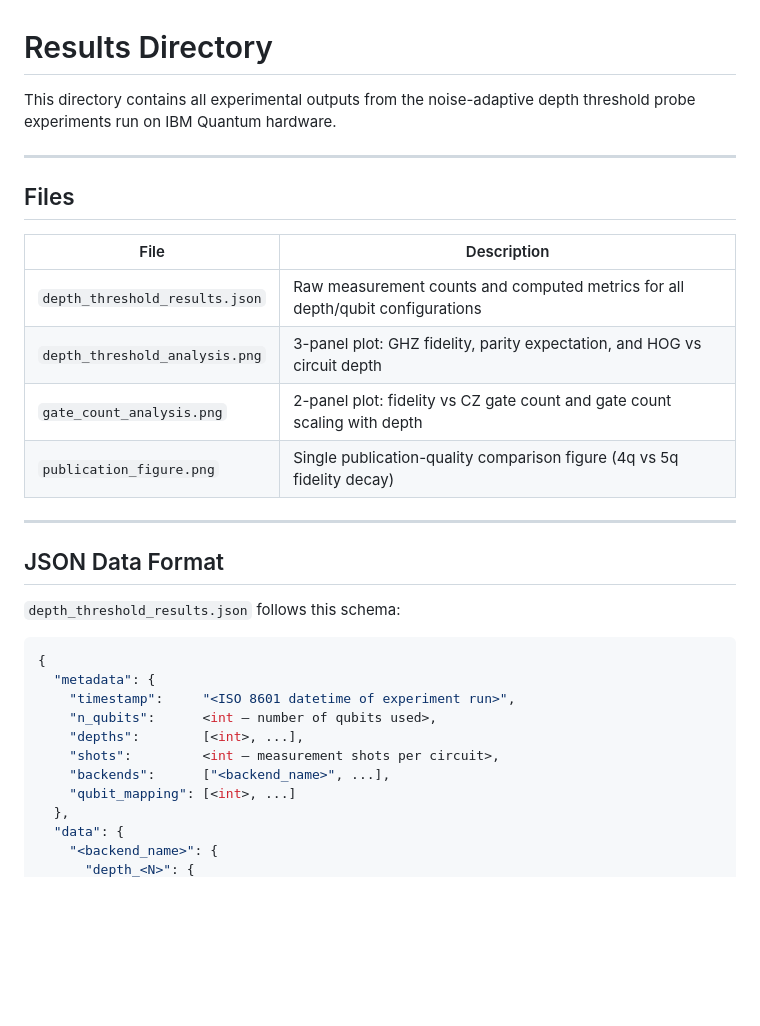
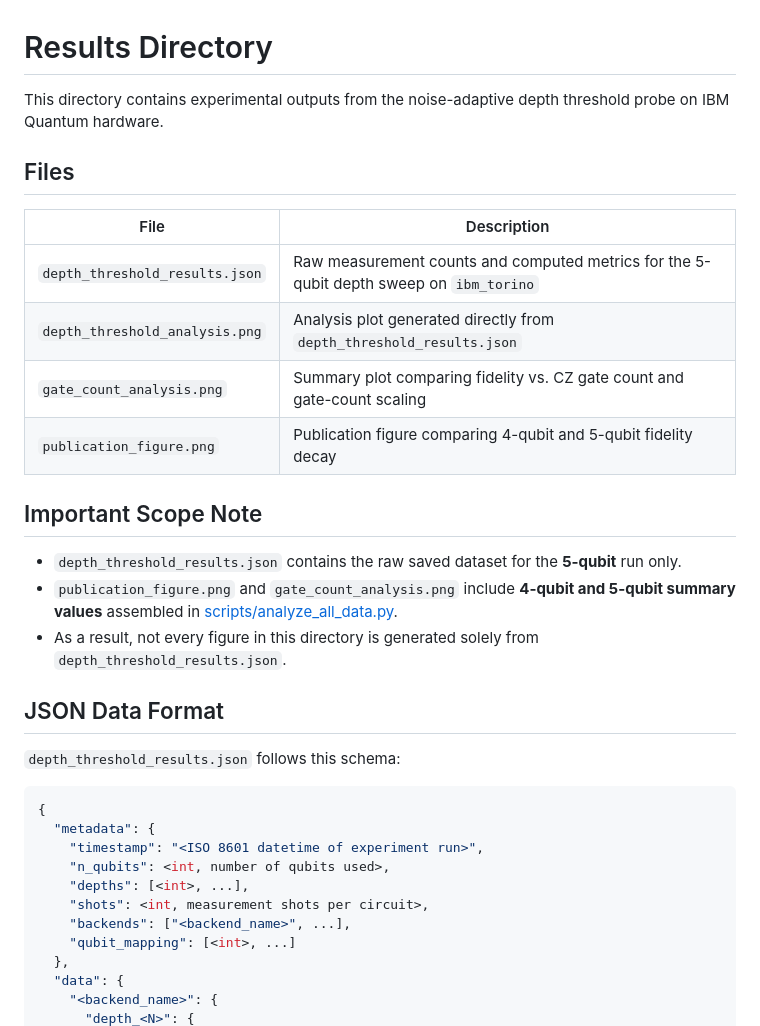
Before and after one commit to jeorgexyz/noise-adaptive-depth-probe, a Markdown page: results/README.md, the part around one of its changes. Drawn GitHub-style; blank space fills up the shorter version.

````diff
--- a/results/README.md
+++ b/results/README.md
@@ -1,19 +1,26 @@
 # Results Directory
 
-This directory contains all experimental outputs from the noise-adaptive depth threshold probe experiments run on IBM Quantum hardware.
-
----
+This directory contains experimental outputs from the noise-adaptive depth
+threshold probe on IBM Quantum hardware.
 
 ## Files
 
 | File | Description |
 |------|-------------|
-| `depth_threshold_results.json` | Raw measurement counts and computed metrics for all depth/qubit configurations |
-| `depth_threshold_analysis.png` | 3-panel plot: GHZ fidelity, parity expectation, and HOG vs circuit depth |
-| `gate_count_analysis.png` | 2-panel plot: fidelity vs CZ gate count and gate count scaling with depth |
-| `publication_figure.png` | Single publication-quality comparison figure (4q vs 5q fidelity decay) |
+| `depth_threshold_results.json` | Raw measurement counts and computed metrics for the 5-qubit depth sweep on `ibm_torino` |
+| `depth_threshold_analysis.png` | Analysis plot generated directly from `depth_threshold_results.json` |
+| `gate_count_analysis.png` | Summary plot comparing fidelity vs. CZ gate count and gate-count scaling |
+| `publication_figure.png` | Publication figure comparing 4-qubit and 5-qubit fidelity decay |
 
----
+## Important Scope Note
+
+- `depth_threshold_results.json` contains the raw saved dataset for the **5-qubit**
+  run only.
+- `publication_figure.png` and `gate_count_analysis.png` include **4-qubit and
+  5-qubit summary values** assembled in
+  [scripts/analyze_all_data.py](../scripts/analyze_all_data.py).
+- As a result, not every figure in this directory is generated solely from
+  `depth_threshold_results.json`.
 
 ## JSON Data Format
 
@@ -22,11 +29,11 @@ This directory contains all experimental outputs from the noise-adaptive depth t
 ```json
 {
   "metadata": {
-    "timestamp":     "<ISO 8601 datetime of experiment run>",
-    "n_qubits":      <int — number of qubits used>,
-    "depths":        [<int>, ...],
-    "shots":         <int — measurement shots per circuit>,
-    "backends":      ["<backend_name>", ...],
+    "timestamp": "<ISO 8601 datetime of experiment run>",
+    "n_qubits": <int, number of qubits used>,
+    "depths": [<int>, ...],
+    "shots": <int, measurement shots per circuit>,
+    "backends": ["<backend_name>", ...],
     "qubit_mapping": [<int>, ...]
   },
   "data": {
````
Also changed, not shown: other parts of results/README.md (+41 -29 lines).
